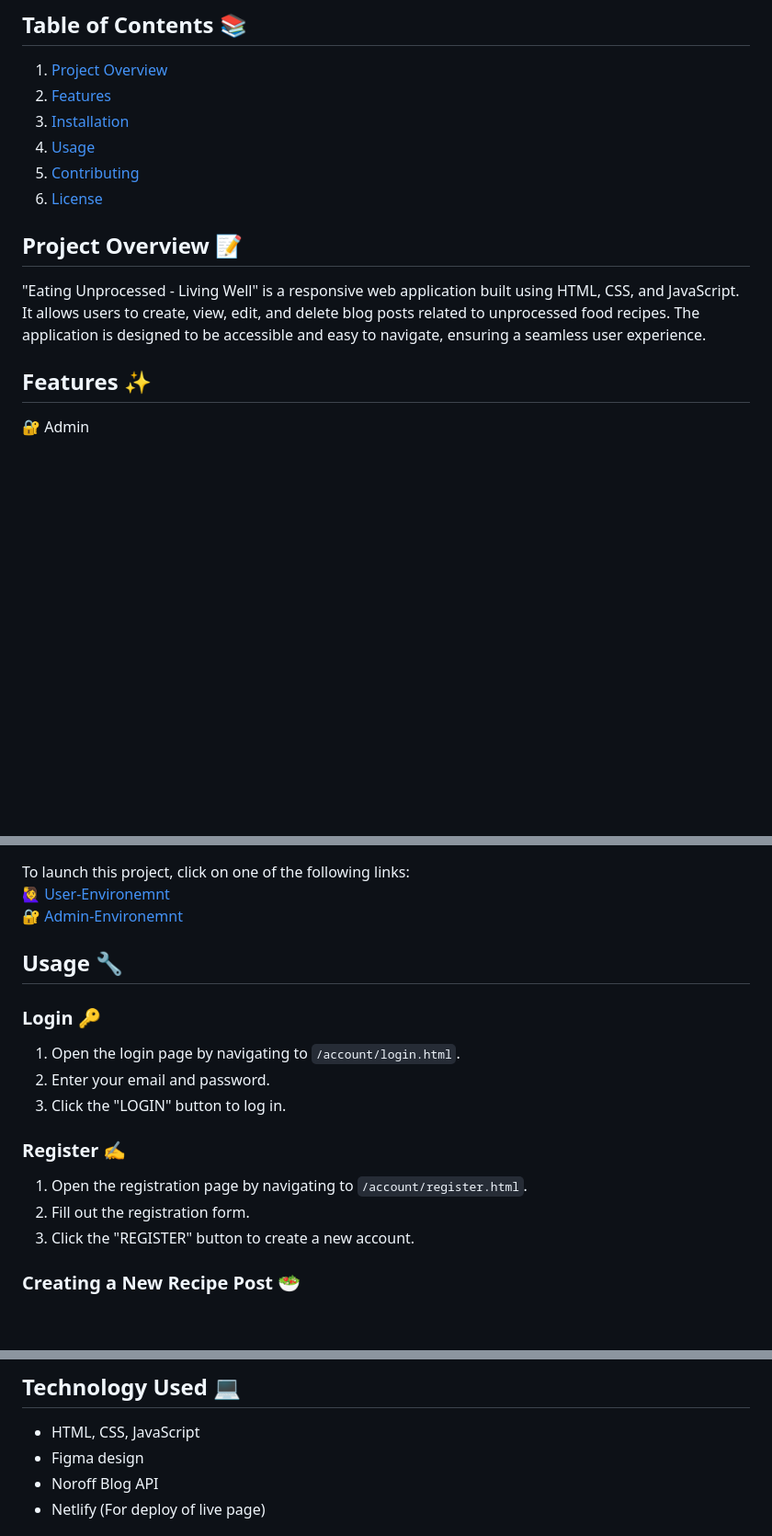
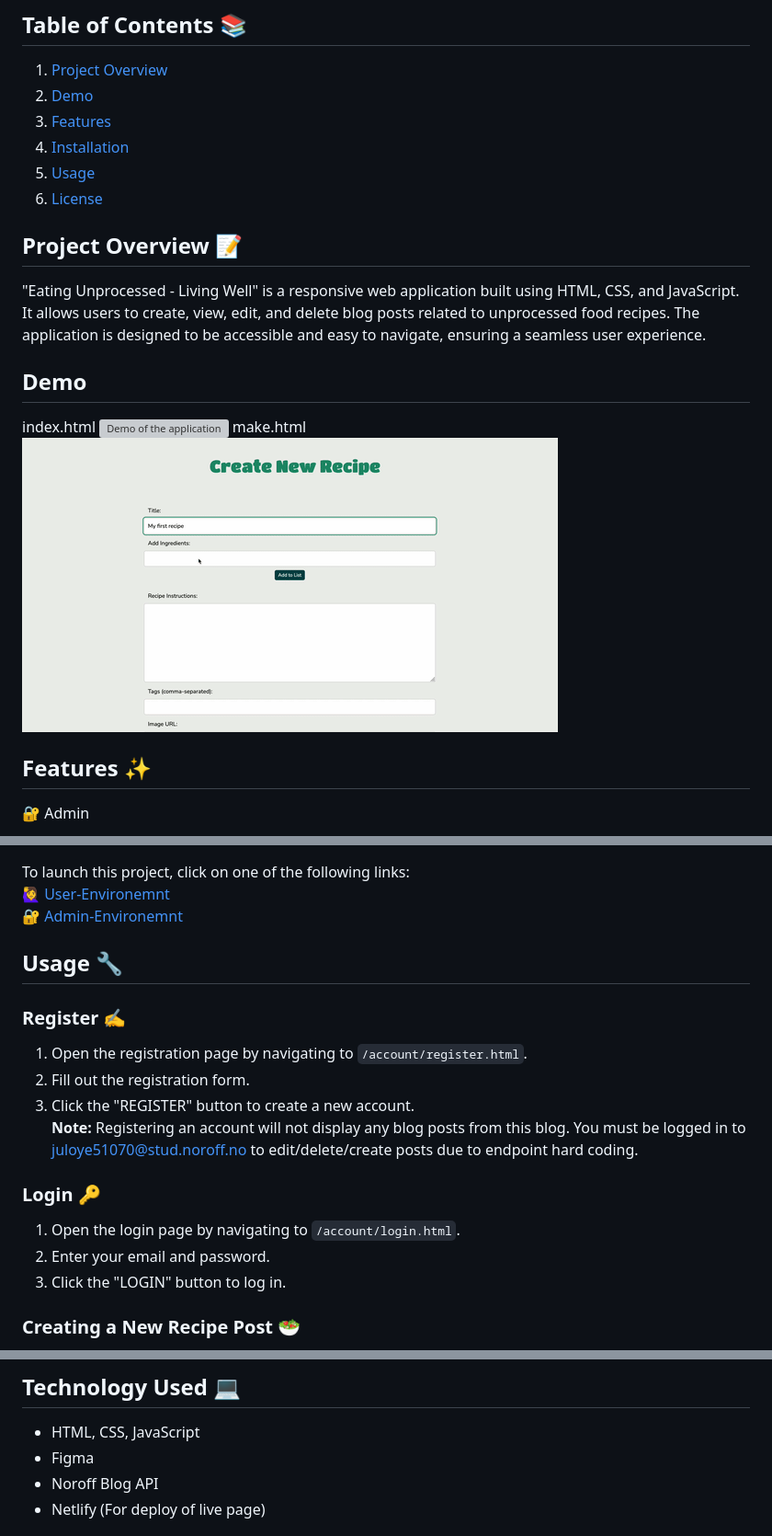
Before and after one commit to julieoyen/FED1-exam-julieoyen, a Markdown page: README.md, 3 parts joined by grey strips. Shown: that part at 92% size. Drawn GitHub-style; pictures changed too: screenshots/make.gif (added); blank space fills up the shorter version; grey boxes are pictures that could not be loaded.

Commit message:
Chore: Last bug fixes and updated readme file

```diff
--- a/README.md
+++ b/README.md
@@ -5,15 +5,22 @@ Welcome to the "Eating Unprocessed - Living Well" project. This project is a web
 ## Table of Contents 📚
 
 1. [Project Overview](#project-overview)
-2. [Features](#features)
-3. [Installation ](#installation)
-4. [Usage](#usage)
-5. [Contributing](#contributing)
+2. [Demo](#demo)
+3. [Features](#features)
+4. [Installation ](#installation)
+5. [Usage](#usage)
 6. [License](#license)
 
 ## Project Overview 📝
 
 "Eating Unprocessed - Living Well" is a responsive web application built using HTML, CSS, and JavaScript. It allows users to create, view, edit, and delete blog posts related to unprocessed food recipes. The application is designed to be accessible and easy to navigate, ensuring a seamless user experience.
+
+## Demo
+
+index.html
+<img src="screenshots/index.gif" alt="Demo of the application">
+make.html
+<img src="screenshots/make.gif" alt="Demo of the application">
 
 ## Features ✨
 
@@ -40,17 +47,18 @@ To launch this project, click on one of the following links: <br>
 
 ## Usage 🔧
 
+### Register ✍️
+
+1. Open the registration page by navigating to `/account/register.html`.
+2. Fill out the registration form.
+3. Click the "REGISTER" button to create a new account. <br>
+   **Note:** Registering an account will not display any blog posts from this blog. You must be logged in to juloye51070@stud.noroff.no to edit/delete/create posts due to endpoint hard coding.
+
 ### Login 🔑
 
 1. Open the login page by navigating to `/account/login.html`.
 2. Enter your email and password.
 3. Click the "LOGIN" button to log in.
-
-### Register ✍️
-
-1. Open the registration page by navigating to `/account/register.html`.
-2. Fill out the registration form.
-3. Click the "REGISTER" button to create a new account.
 
 ### Creating a New Recipe Post 🥗
 
@@ -67,7 +75,7 @@ To launch this project, click on one of the following links: <br>
 ## Technology Used 💻
 
 - HTML, CSS, JavaScript
-- Figma design
+- Figma
 - Noroff Blog API
 - Netlify (For deploy of live page)
 
```
Also changed, not shown: screenshots/03-23.jpg (added), 12 other files.
